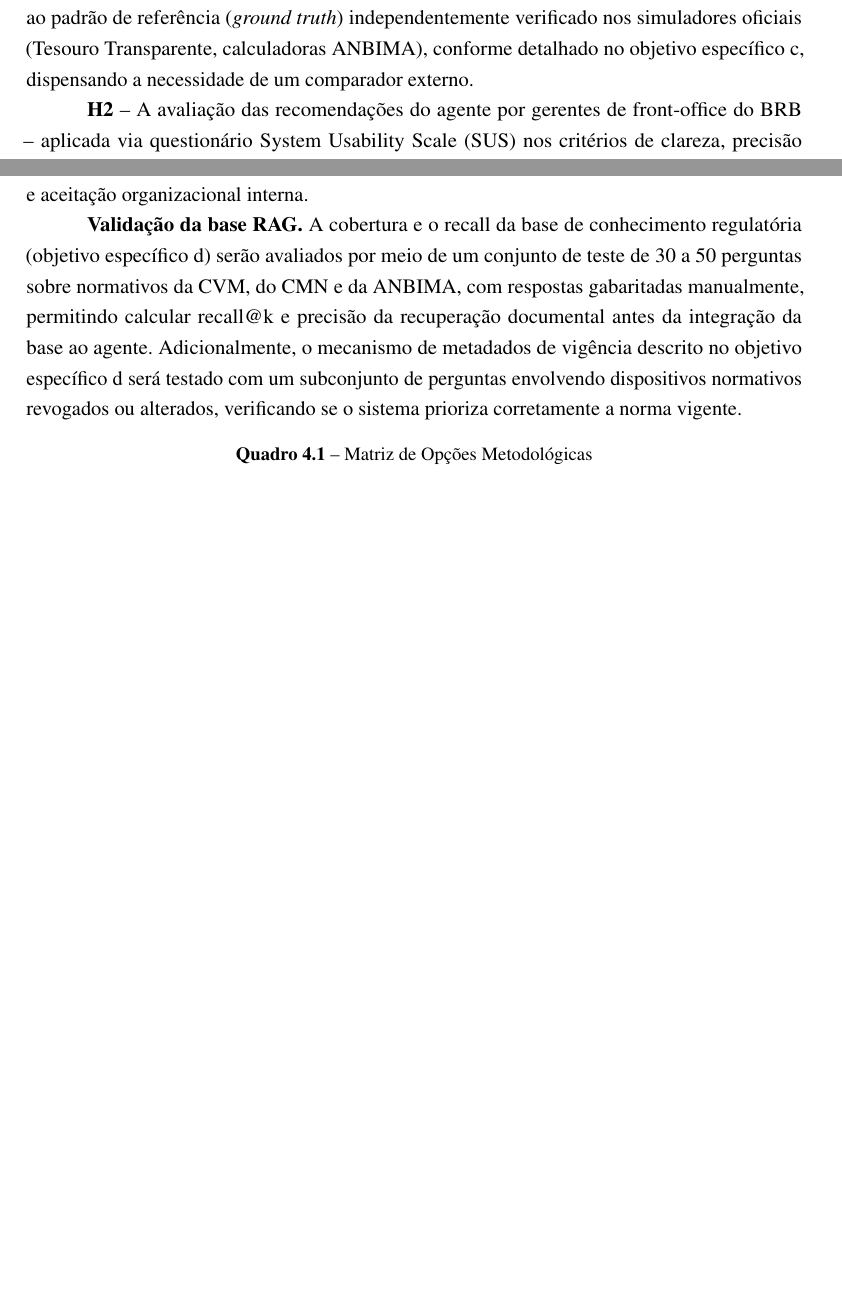
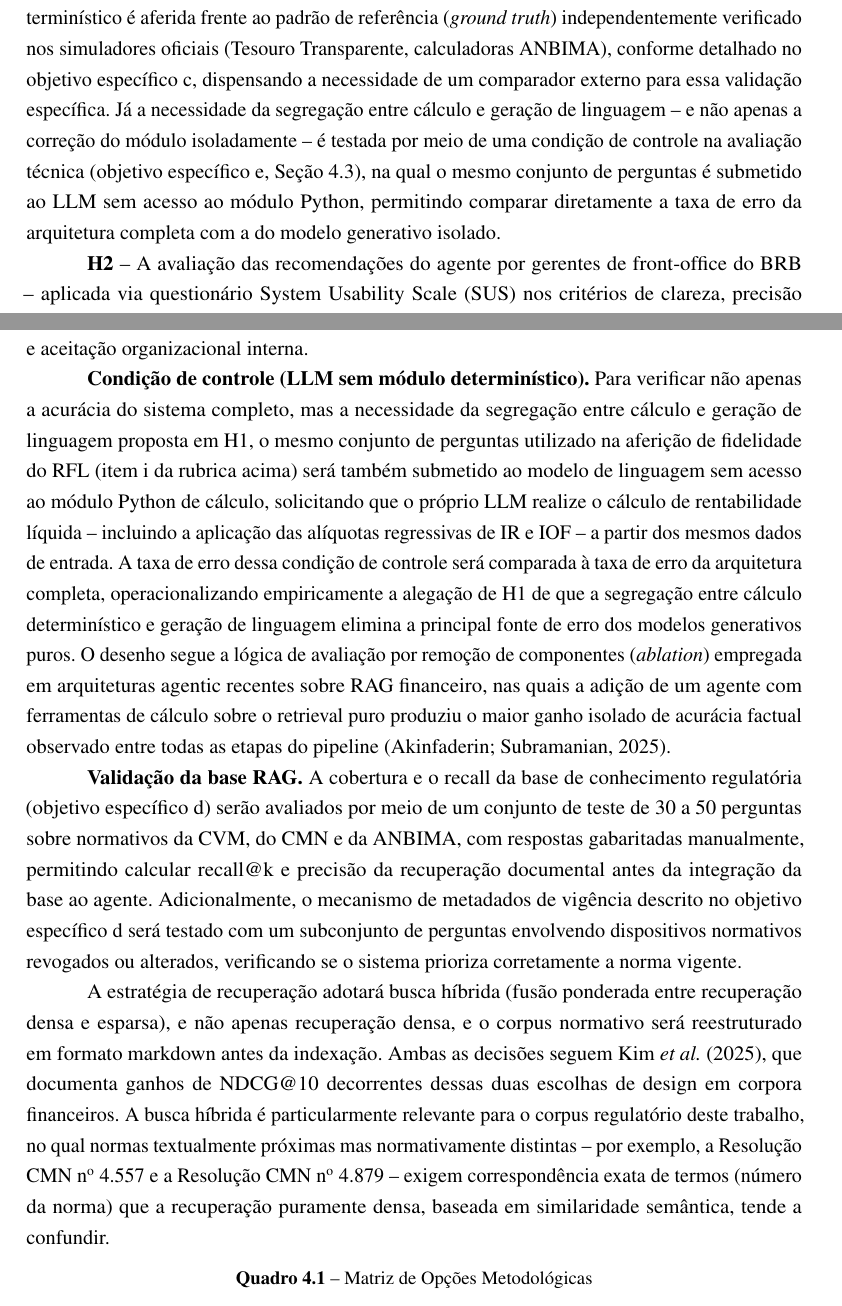
Before and after one commit to kuelka/TemplateLatexIDP, a LaTeX thesis (main.tex, which reads capitulos/03-hipoteses.tex, capitulos/04-metodologia.tex): two parts of pages 22 and 25 of 38 before the commit and two parts of pages 22 and 26 of 39 after it, joined at a grey line, cut so that both start at the same text, the shorter picture padded with empty space. Compiled offline with pdfLaTeX.

Commit message:
Adiciona condicao de controle (LLM sem modulo) e retrieval hibrido na metodologia
- H1: escopa 'dispensa de comparador externo' a validacao do modulo (obj. c);
  adiciona mencao a condicao de controle que testa a necessidade da arquitetura
- 04-metodologia: novo paragrafo de condicao de controle na rubrica de avaliacao
  tecnica (obj. e); nota sobre busca hibrida e corpus em markdown na validacao
  da base RAG (obj. d)
- referencias.bib: adiciona kim2025, akinfaderin2025, oehler2024

```diff
--- a/capitulos/03-hipoteses.tex
+++ b/capitulos/03-hipoteses.tex
@@ -13,11 +13,19 @@ vieses comportamentais humanos de tomada de decis\~ao. A segrega\c{c}\~ao
 entre c\'alculo composto determin\'istico (Python) e gera\c{c}\~ao de
 linguagem (LLM) elimina a principal fonte de erro em modelos generativos
 puros -- as alucina\c{c}\~oes matem\'aticas --, conferindo auditabilidade
-integral \`as sa\'idas. A precis\~ao num\'erica \'e aferida frente ao
-padr\~ao de refer\^encia (\textit{ground truth}) independentemente
-verificado nos simuladores oficiais (Tesouro Transparente, calculadoras
-ANBIMA), conforme detalhado no objetivo espec\'ifico c, dispensando a
-necessidade de um comparador externo.
+integral \`as sa\'idas. A precis\~ao num\'erica do m\'odulo determin\'istico \'e aferida
+frente ao padr\~ao de refer\^encia (\textit{ground truth})
+independentemente verificado nos simuladores oficiais (Tesouro
+Transparente, calculadoras ANBIMA), conforme detalhado no objetivo
+espec\'ifico c, dispensando a necessidade de um comparador externo
+para essa valida\c{c}\~ao espec\'ifica. J\'a a necessidade da
+segrega\c{c}\~ao entre c\'alculo e gera\c{c}\~ao de linguagem --
+e n\~ao apenas a corre\c{c}\~ao do m\'odulo isoladamente -- \'e
+testada por meio de uma condi\c{c}\~ao de controle na avalia\c{c}\~ao
+t\'ecnica (objetivo espec\'ifico e, Se\c{c}\~ao~\ref{sec:analise-matriz}),
+na qual o mesmo conjunto de perguntas \'e submetido ao LLM sem
+acesso ao m\'odulo Python, permitindo comparar diretamente a taxa
+de erro da arquitetura completa com a do modelo generativo isolado.
 
 \textbf{H2} -- A avalia\c{c}\~ao das recomenda\c{c}\~oes do agente por
 gerentes de front-office do BRB -- aplicada via question\'ario System
--- a/capitulos/04-metodologia.tex
+++ b/capitulos/04-metodologia.tex
@@ -115,6 +115,26 @@ valida\c{c}\~ao de usabilidade, evitando a sobreposi\c{c}\~ao entre
 avalia\c{c}\~ao t\'ecnica independente e aceita\c{c}\~ao organizacional
 interna.
 
+\textbf{Condi\c{c}\~ao de controle (LLM sem m\'odulo determin\'istico).}
+Para verificar n\~ao apenas a acur\'acia do sistema completo, mas a
+necessidade da segrega\c{c}\~ao entre c\'alculo e gera\c{c}\~ao de
+linguagem proposta em H1, o mesmo conjunto de perguntas utilizado na
+aferi\c{c}\~ao de fidelidade do RFL (item i da rubrica acima) ser\'a tamb\'em
+submetido ao modelo de linguagem sem acesso ao m\'odulo Python de
+c\'alculo, solicitando que o pr\'oprio LLM realize o c\'alculo de
+rentabilidade l\'iquida -- incluindo a aplica\c{c}\~ao das al\'iquotas
+regressivas de IR e IOF -- a partir dos mesmos dados de entrada. A taxa
+de erro dessa condi\c{c}\~ao de controle ser\'a comparada \`a taxa de
+erro da arquitetura completa, operacionalizando empiricamente a
+alega\c{c}\~ao de H1 de que a segrega\c{c}\~ao entre c\'alculo
+determin\'istico e gera\c{c}\~ao de linguagem elimina a principal fonte
+de erro dos modelos generativos puros. O desenho segue a l\'ogica de
+avalia\c{c}\~ao por remo\c{c}\~ao de componentes (\textit{ablation})
+empregada em arquiteturas agentic recentes sobre RAG financeiro, nas
+quais a adi\c{c}\~ao de um agente com ferramentas de c\'alculo sobre o
+retrieval puro produziu o maior ganho isolado de acur\'acia factual
+observado entre todas as etapas do pipeline \autocite{akinfaderin2025}.
+
 \textbf{Valida\c{c}\~ao da base RAG.} A cobertura e o recall da base de
 conhecimento regulat\'oria (objetivo espec\'ifico d) ser\~ao avaliados por
 meio de um conjunto de teste de 30 a 50 perguntas sobre normativos da
@@ -125,6 +145,19 @@ metadados de vig\^encia descrito no objetivo espec\'ifico d ser\'a testado
 com um subconjunto de perguntas envolvendo dispositivos normativos
 revogados ou alterados, verificando se o sistema prioriza corretamente a
 norma vigente.
+
+A estrat\'egia de recupera\c{c}\~ao adotar\'a busca h\'ibrida (fus\~ao
+ponderada entre recupera\c{c}\~ao densa e esparsa), e n\~ao apenas
+recupera\c{c}\~ao densa, e o corpus normativo ser\'a reestruturado em
+formato markdown antes da indexa\c{c}\~ao. Ambas as decis\~oes seguem
+\textcite{kim2025}, que documenta ganhos de NDCG@10 decorrentes dessas
+duas escolhas de design em corpora financeiros. A busca h\'ibrida \'e
+particularmente relevante para o corpus regulat\'orio deste trabalho, no
+qual normas textualmente pr\'oximas mas normativamente distintas -- por
+exemplo, a Resolu\c{c}\~ao CMN n\textsuperscript{o} 4.557 e a
+Resolu\c{c}\~ao CMN n\textsuperscript{o} 4.879 -- exigem correspond\^encia
+exata de termos (n\'umero da norma) que a recupera\c{c}\~ao puramente
+densa, baseada em similaridade sem\^antica, tende a confundir.
 
 \begin{quadro}[htbp]
   \centering
```
Also changed, not shown: referencias.bib (+26 -0 lines).
